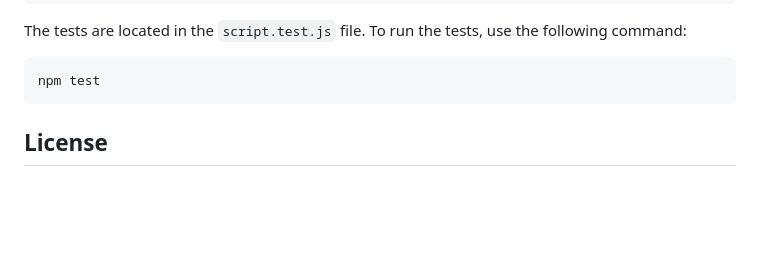
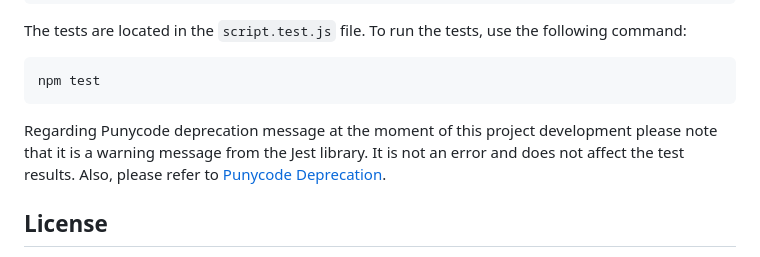
Before and after one commit to tetyanago2023/weather_api_code_the_dream, a Markdown page: README.md, the part around the change. GitHub-like rendering; blank space fills up the shorter version.

Commit message:
README adjustment re punycode deprecation message for node v21.1.0

````diff
--- a/README.md
+++ b/README.md
@@ -90,7 +90,7 @@ The tests are located in the `script.test.js` file. To run the tests, use the fo
 ```bash
 npm test
 ```
-
+Regarding Punycode deprecation message at the moment of this project development please note that it is a warning message from the Jest library. It is not an error and does not affect the test results. Also, please refer to [Punycode Deprecation](https://nodejs.org/api/punycode.html).
 ## License
 
 This project is in the frame of the MIT License (Users of software using an MIT License are permitted to use, copy, modify, merge publish, distribute, sublicense and sell copies of the software).
````
